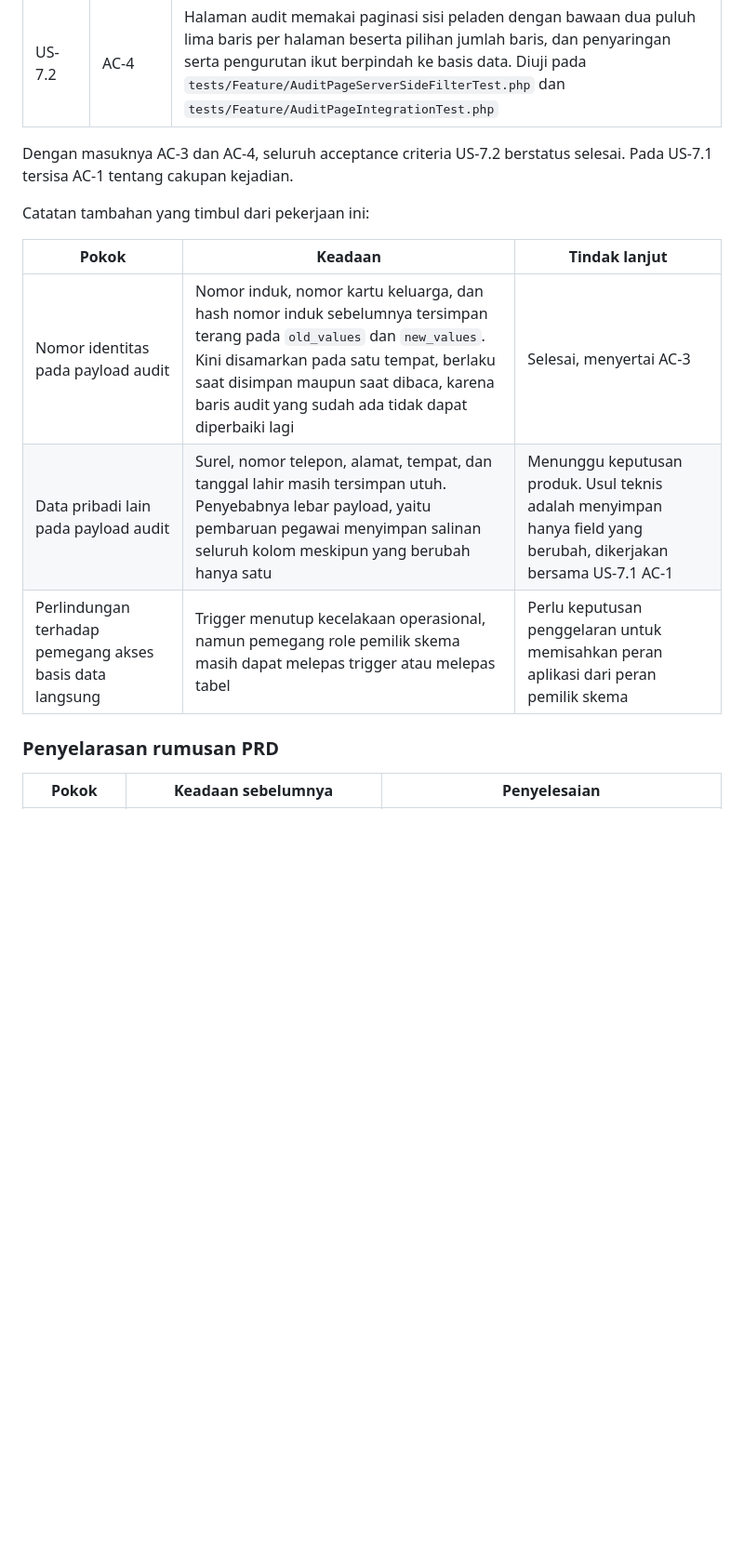
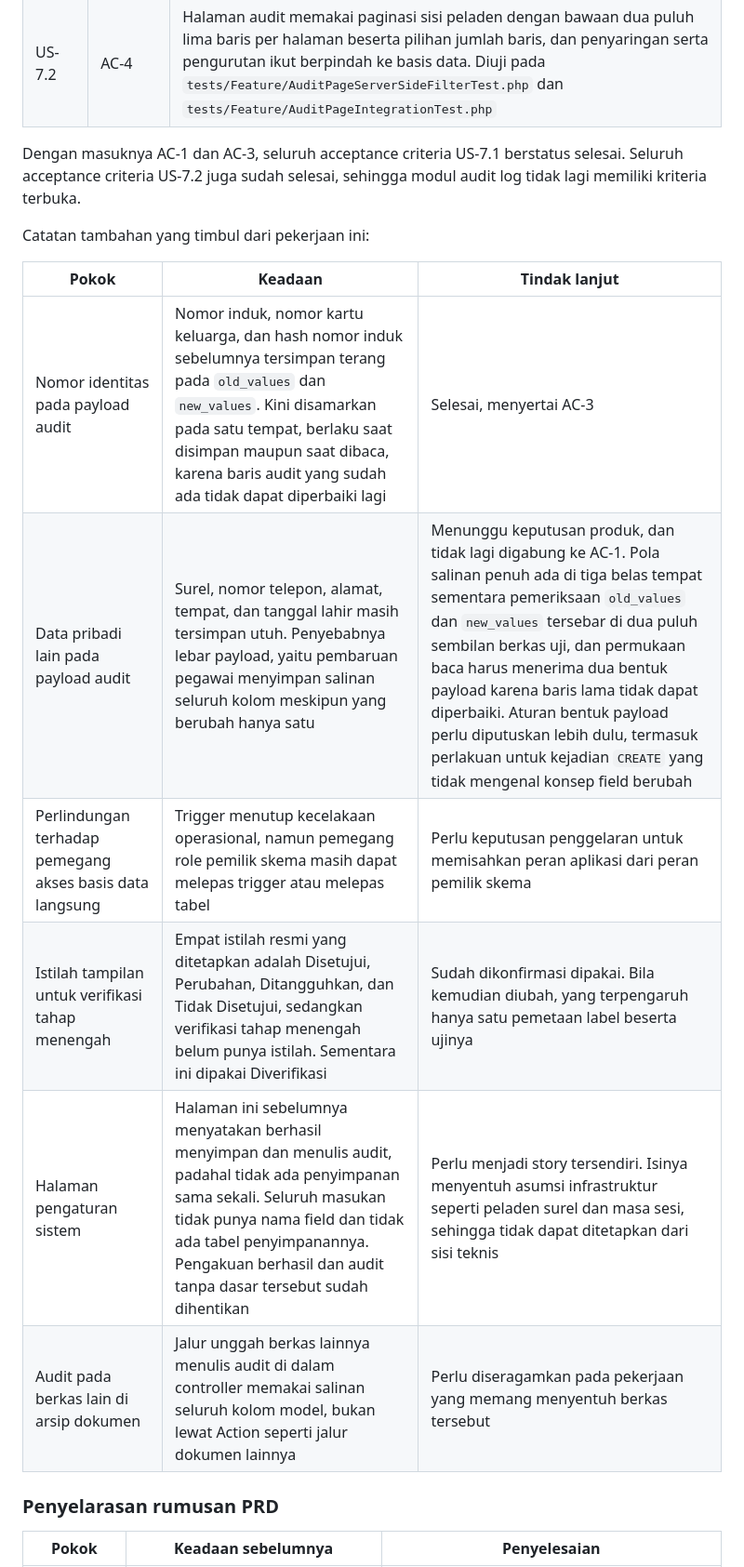
Before and after one commit to Diyoncrz18/simpeg-diagram-lldikti, a Markdown page: DOCUMENT/PRD-DLL/User-Stories-SIMPEG-Fase1.md, the part around one of its changes. Shown at 93% size. GitHub-like rendering; blank space fills up the shorter version.

```diff
--- a/DOCUMENT/PRD-DLL/User-Stories-SIMPEG-Fase1.md
+++ b/DOCUMENT/PRD-DLL/User-Stories-SIMPEG-Fase1.md
@@ -39,15 +40,18 @@ Basis pemeriksaan adalah branch `development` @ `037e137` setelah PR #174 masuk.
 | US-7.2 | AC-3 | Pencarian pada halaman audit menerima nama operator maupun pengenal record, termasuk pengenal berbentuk kunci konfigurasi, dan dijalankan di basis data. Diuji pada `tests/Feature/AuditPageServerSideFilterTest.php` |
 | US-7.2 | AC-4 | Halaman audit memakai paginasi sisi peladen dengan bawaan dua puluh lima baris per halaman beserta pilihan jumlah baris, dan penyaringan serta pengurutan ikut berpindah ke basis data. Diuji pada `tests/Feature/AuditPageServerSideFilterTest.php` dan `tests/Feature/AuditPageIntegrationTest.php` |
 
-Dengan masuknya AC-3 dan AC-4, seluruh acceptance criteria US-7.2 berstatus selesai. Pada US-7.1 tersisa AC-1 tentang cakupan kejadian.
+Dengan masuknya AC-1 dan AC-3, seluruh acceptance criteria US-7.1 berstatus selesai. Seluruh acceptance criteria US-7.2 juga sudah selesai, sehingga modul audit log tidak lagi memiliki kriteria terbuka.
 
 Catatan tambahan yang timbul dari pekerjaan ini:
 
 | Pokok | Keadaan | Tindak lanjut |
 |---|---|---|
 | Nomor identitas pada payload audit | Nomor induk, nomor kartu keluarga, dan hash nomor induk sebelumnya tersimpan terang pada `old_values` dan `new_values`. Kini disamarkan pada satu tempat, berlaku saat disimpan maupun saat dibaca, karena baris audit yang sudah ada tidak dapat diperbaiki lagi | Selesai, menyertai AC-3 |
-| Data pribadi lain pada payload audit | Surel, nomor telepon, alamat, tempat, dan tanggal lahir masih tersimpan utuh. Penyebabnya lebar payload, yaitu pembaruan pegawai menyimpan salinan seluruh kolom meskipun yang berubah hanya satu | Menunggu keputusan produk. Usul teknis adalah menyimpan hanya field yang berubah, dikerjakan bersama US-7.1 AC-1 |
+| Data pribadi lain pada payload audit | Surel, nomor telepon, alamat, tempat, dan tanggal lahir masih tersimpan utuh. Penyebabnya lebar payload, yaitu pembaruan pegawai menyimpan salinan seluruh kolom meskipun yang berubah hanya satu | Menunggu keputusan produk, dan tidak lagi digabung ke AC-1. Pola salinan penuh ada di tiga belas tempat sementara pemeriksaan `old_values` dan `new_values` tersebar di dua puluh sembilan berkas uji, dan permukaan baca harus menerima dua bentuk payload karena baris lama tidak dapat diperbaiki. Aturan bentuk payload perlu diputuskan lebih dulu, termasuk perlakuan untuk kejadian `CREATE` yang tidak mengenal konsep field berubah |
 | Perlindungan terhadap pemegang akses basis data langsung | Trigger menutup kecelakaan operasional, namun pemegang role pemilik skema masih dapat melepas trigger atau melepas tabel | Perlu keputusan penggelaran untuk memisahkan peran aplikasi dari peran pemilik skema |
+| Istilah tampilan untuk verifikasi tahap menengah | Empat istilah resmi yang ditetapkan adalah Disetujui, Perubahan, Ditangguhkan, dan Tidak Disetujui, sedangkan verifikasi tahap menengah belum punya istilah. Sementara ini dipakai Diverifikasi | Sudah dikonfirmasi dipakai. Bila kemudian diubah, yang terpengaruh hanya satu pemetaan label beserta ujinya |
+| Halaman pengaturan sistem | Halaman ini sebelumnya menyatakan berhasil menyimpan dan menulis audit, padahal tidak ada penyimpanan sama sekali. Seluruh masukan tidak punya nama field dan tidak ada tabel penyimpanannya. Pengakuan berhasil dan audit tanpa dasar tersebut sudah dihentikan | Perlu menjadi story tersendiri. Isinya menyentuh asumsi infrastruktur seperti peladen surel dan masa sesi, sehingga tidak dapat ditetapkan dari sisi teknis |
+| Audit pada berkas lain di arsip dokumen | Jalur unggah berkas lainnya menulis audit di dalam controller memakai salinan seluruh kolom model, bukan lewat Action seperti jalur dokumen lainnya | Perlu diseragamkan pada pekerjaan yang memang menyentuh berkas tersebut |
 
 ### Penyelarasan rumusan PRD
 
```
Also changed, not shown: other parts of DOCUMENT/PRD-DLL/User-Stories-SIMPEG-Fase1.md (+4 -4 lines).
